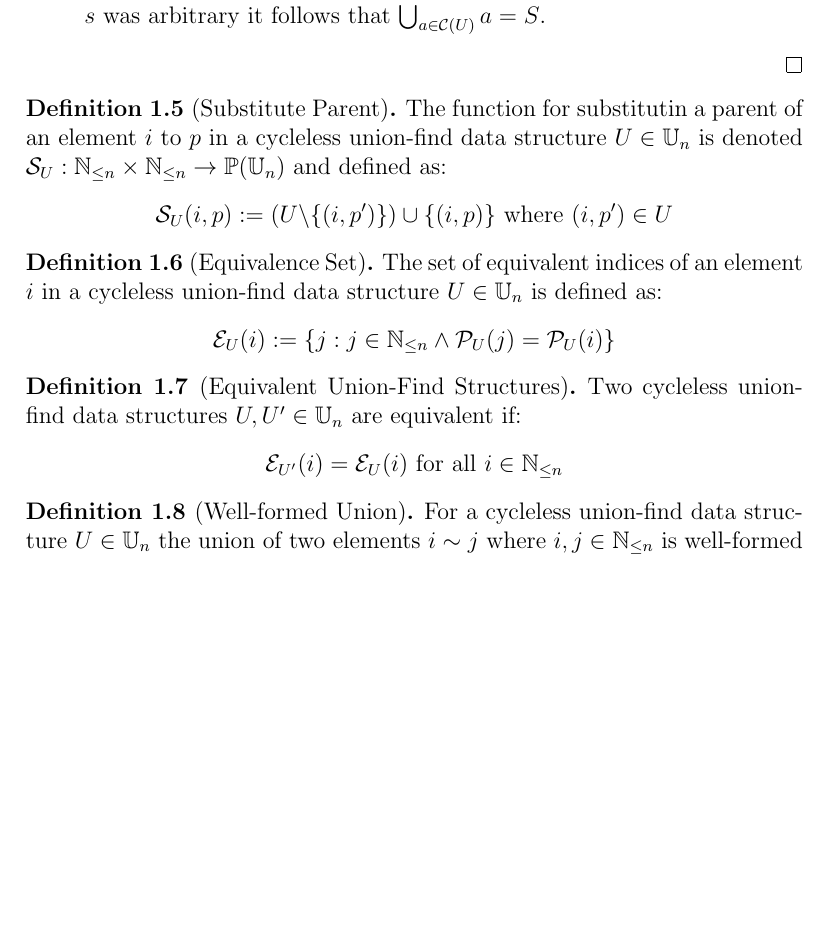
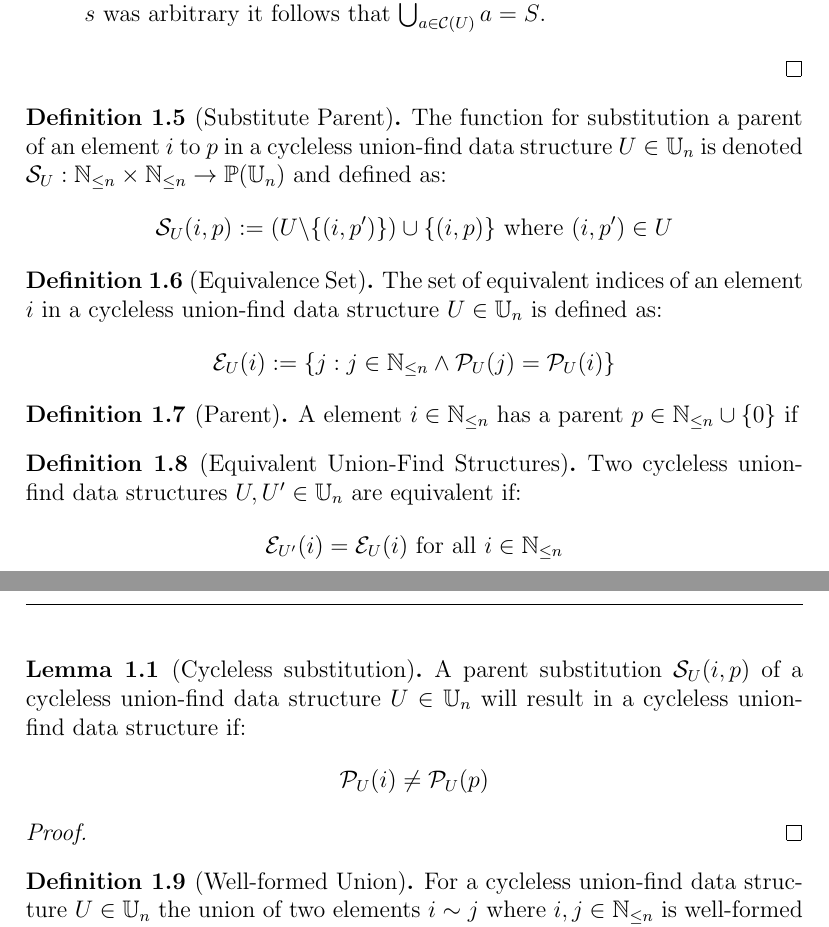
Before and after one commit to WilliamDue/unionfind, a LaTeX document (main.tex): part of page 2 of 3 before the commit and two parts of pages 2 and 3 of 4 after it, the two joined at a grey line, cut so that both start at the same text, the shorter picture padded with empty space. Compiled offline with pdfLaTeX.

Commit message:
This is changes I made which are still not correct.

```diff
--- a/main.tex
+++ b/main.tex
@@ -262,7 +262,7 @@
 \end{proof}
 
 \begin{definition}[Substitute Parent]
-    The function for substitutin a parent of an element $i$ to $p$ in a
+    The function for substitution a parent of an element $i$ to $p$ in a
     cycleless union-find data structure $U \in \mathbb{U}_n$ is denoted
     $\mathcal{S}_U : \mathbb{N}_{\leq n} \times \mathbb{N}_{\leq n} \to
     \mathbb{P}(\mathbb{U}_n)$ and defined as:
@@ -279,6 +279,11 @@
     \end{align*}
 \end{definition}
 
+\begin{definition}[Parent]
+    A element $i \in \mathbb{N}_{\leq n}$ has a parent $p \in \mathbb{N}_{\leq n}
+    \cup \{0\}$ if
+\end{definition}
+
 \begin{definition}[Equivalent Union-Find Structures]
     Two cycleless union-find data structures $U, U' \in \mathbb{U}_n$ are
     equivalent if:
@@ -286,6 +291,17 @@
         \mathcal{E}_{U'}(i) = \mathcal{E}_U(i) \text{ for all } i \in \mathbb{N}_{\leq n}
     \end{align*}
 \end{definition}
+\begin{lemma}[Cycleless substitution]
+    A parent substitution $\mathcal{S}_U(i, p)$ of a cycleless union-find
+    data structure $U \in \mathbb{U}_n$ will result in a cycleless union-find
+    data structure if:
+    \begin{align*}
+        \mathcal{P}_U(i) \neq \mathcal{P}_U(p)
+    \end{align*}
+\end{lemma}
+\begin{proof}
+
+\end{proof}
 
 \begin{definition}[Well-formed Union]
     For a cycleless union-find data structure $U \in \mathbb{U}_n$ the union of
```
Also changed, not shown: main.pdf, main.tex (3 more changed lines).
